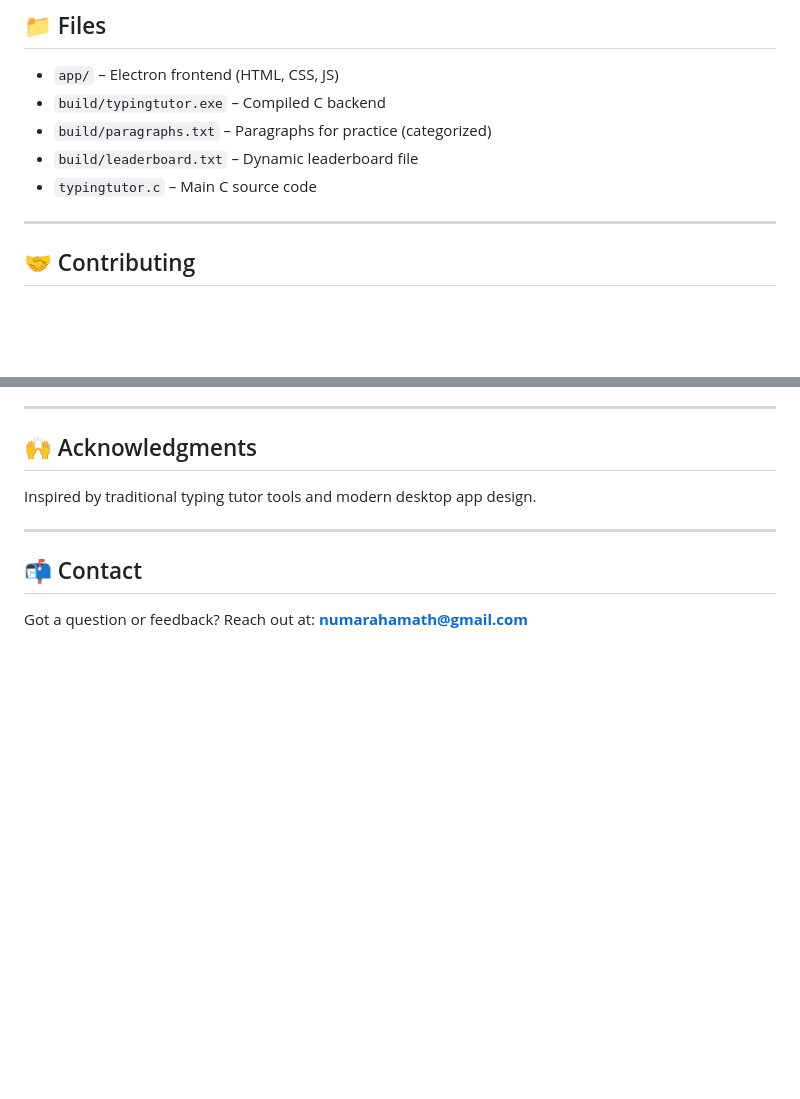
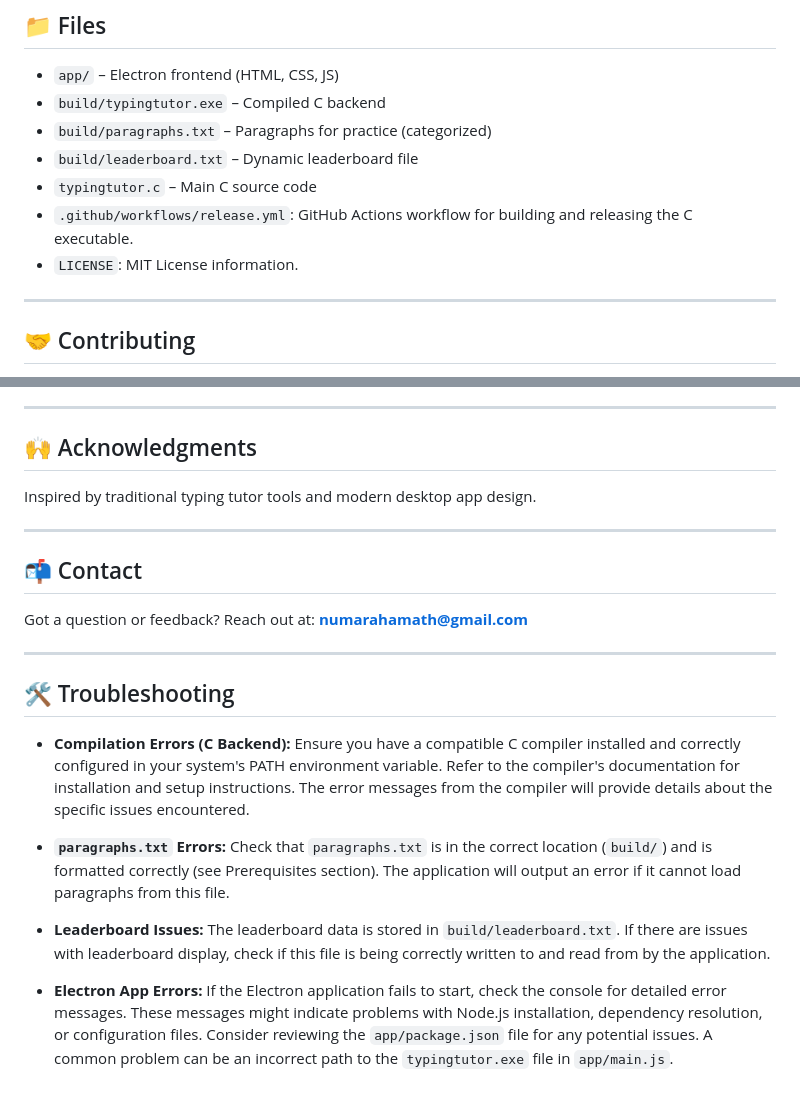
Before and after one commit to itsmenuma/Typing-Tutor, a Markdown page: README.md, 2 parts joined by grey strips. Drawn GitHub-style; blank space fills up the shorter version.

```diff
--- a/README.md
+++ b/README.md
@@ -85,6 +121,8 @@ Typing Tutor Desktop is a **modern desktop application** (Electron + C backend)
 - `build/paragraphs.txt` – Paragraphs for practice (categorized)
 - `build/leaderboard.txt` – Dynamic leaderboard file
 - `typingtutor.c` – Main C source code
+- `.github/workflows/release.yml`: GitHub Actions workflow for building and releasing the C executable.
+- `LICENSE`: MIT License information.
 
 ---
 
@@ -117,3 +155,16 @@ Inspired by traditional typing tutor tools and modern desktop app design.
 ## 📬 Contact
 
 Got a question or feedback? Reach out at: **[numarahamath@gmail.com](mailto:numarahamath@gmail.com)**
+
+---
+
+## 🛠️  Troubleshooting
+
+* **Compilation Errors (C Backend):** Ensure you have a compatible C compiler installed and correctly configured in your system's PATH environment variable.  Refer to the compiler's documentation for installation and setup instructions.  The error messages from the compiler will provide details about the specific issues encountered.
+
+* **`paragraphs.txt` Errors:** Check that `paragraphs.txt` is in the correct location (`build/`) and is formatted correctly (see Prerequisites section).  The application will output an error if it cannot load paragraphs from this file.
+
+* **Leaderboard Issues:** The leaderboard data is stored in `build/leaderboard.txt`.  If there are issues with leaderboard display, check if this file is being correctly written to and read from by the application.
+
+
+* **Electron App Errors:** If the Electron application fails to start, check the console for detailed error messages.  These messages might indicate problems with Node.js installation, dependency resolution, or configuration files.  Consider reviewing the `app/package.json` file for any potential issues.  A common problem can be an incorrect path to the `typingtutor.exe` file in `app/main.js`.
```
Also changed, not shown: other parts of README.md (+57 -21 lines).
